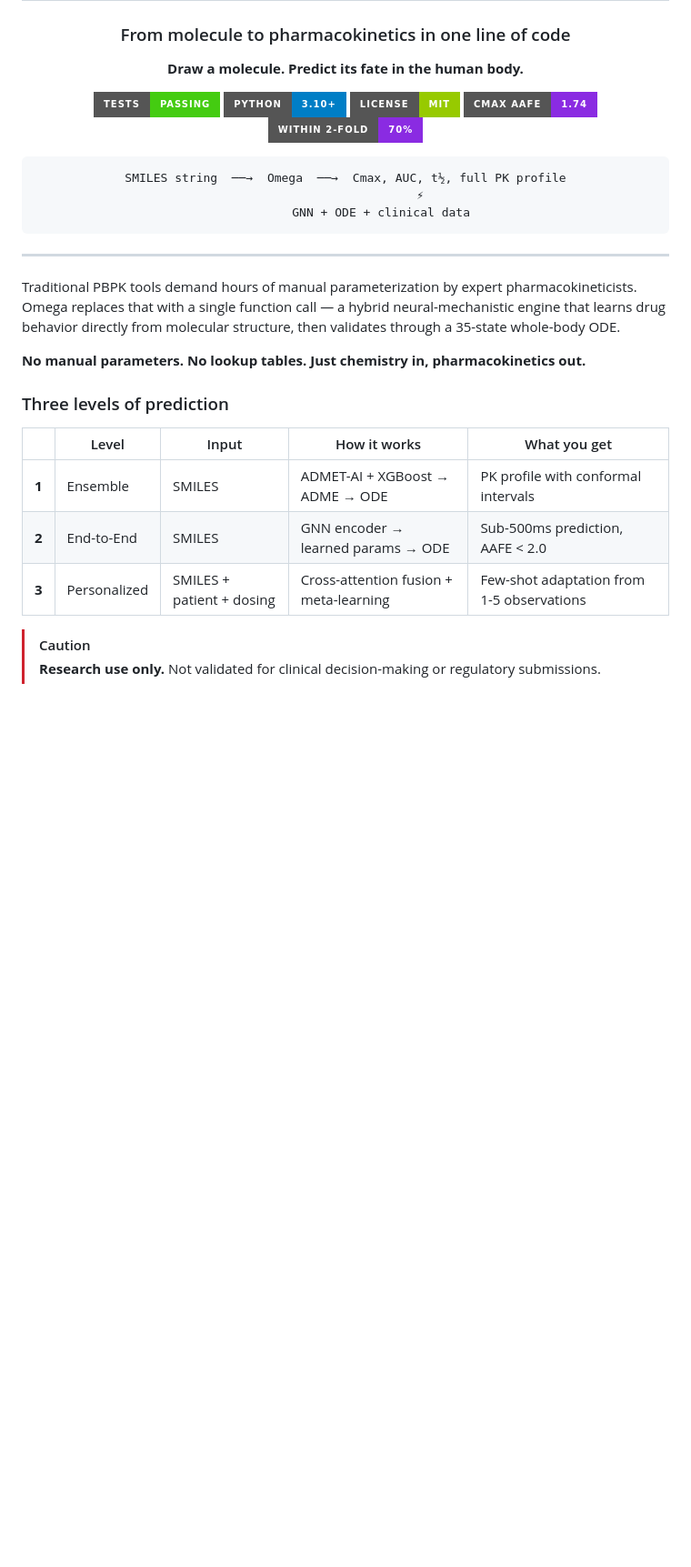
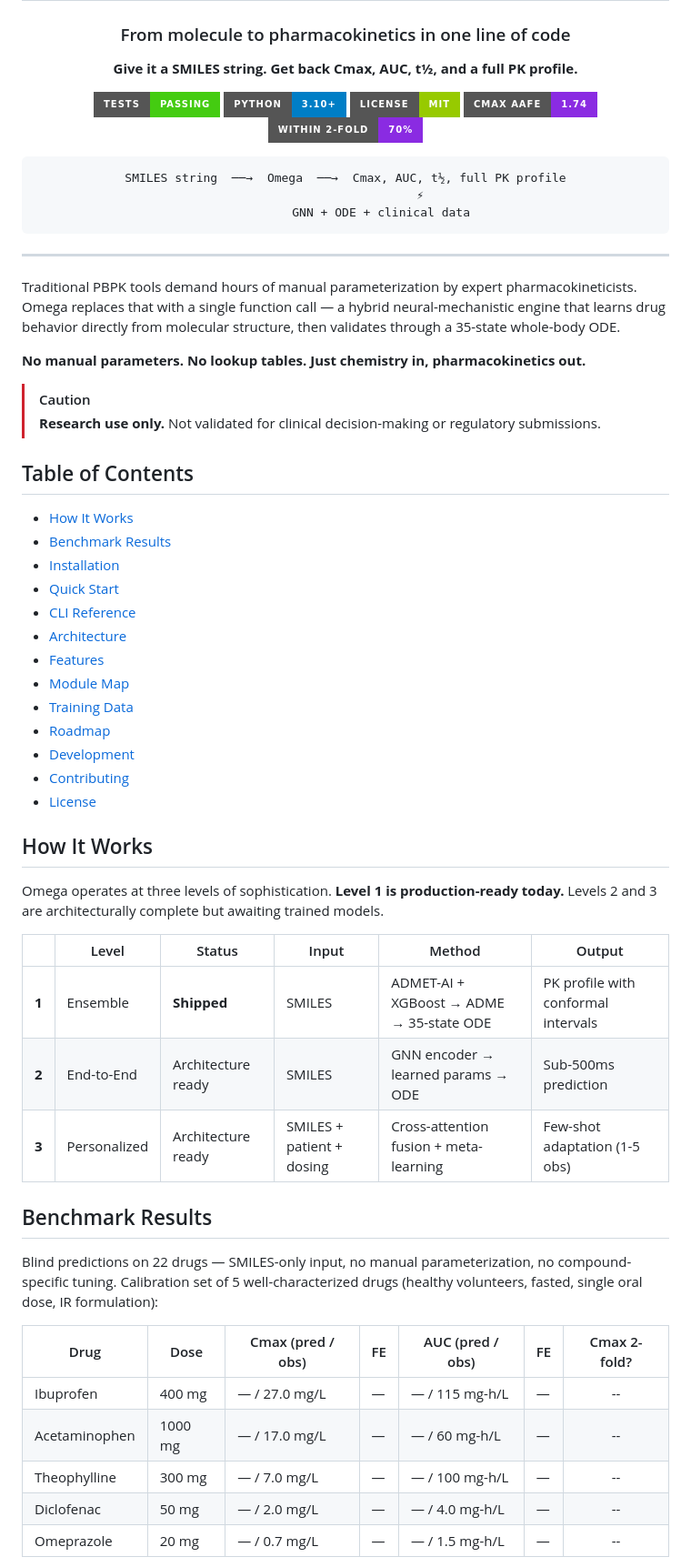
Before and after one commit to jam-sudo/Omega, a Markdown page: README.md, the part around one of its changes. Shown at 91% size. GitHub-like rendering; badges without logos; blank space fills up the shorter version.

```diff
--- a/README.md
+++ b/README.md
@@ -4,5 +4,5 @@
 
 ### From molecule to pharmacokinetics in one line of code
 
-**Draw a molecule. Predict its fate in the human body.**
+**Give it a SMILES string. Get back Cmax, AUC, t&frac12;, and a full PK profile.**
 
@@ -26,13 +26,45 @@ Traditional PBPK tools demand hours of manual parameterization by expert pharmac
 
 **No manual parameters. No lookup tables. Just chemistry in, pharmacokinetics out.**
 
-### Three levels of prediction
-
-| | Level | Input | How it works | What you get |
-|---|-------|-------|--------------|--------------|
-| **1** | Ensemble | SMILES | ADMET-AI + XGBoost → ADME → ODE | PK profile with conformal intervals |
-| **2** | End-to-End | SMILES | GNN encoder → learned params → ODE | Sub-500ms prediction, AAFE < 2.0 |
-| **3** | Personalized | SMILES + patient + dosing | Cross-attention fusion + meta-learning | Few-shot adaptation from 1-5 observations |
-
 > [!CAUTION]
 > **Research use only.** Not validated for clinical decision-making or regulatory submissions.
+
+## Table of Contents
+
+- [How It Works](#how-it-works)
+- [Benchmark Results](#benchmark-results)
+- [Installation](#installation)
+- [Quick Start](#quick-start)
+- [CLI Reference](#cli-reference)
+- [Architecture](#architecture)
+- [Features](#features)
+- [Module Map](#module-map)
+- [Training Data](#training-data)
+- [Roadmap](#roadmap)
+- [Development](#development)
+- [Contributing](#contributing)
+- [License](#license)
+
+## How It Works
+
+Omega operates at three levels of sophistication. **Level 1 is production-ready today.** Levels 2 and 3 are architecturally complete but awaiting trained models.
+
+| | Level | Status | Input | Method | Output |
+|---|-------|--------|-------|--------|--------|
+| **1** | Ensemble | **Shipped** | SMILES | ADMET-AI + XGBoost → ADME → 35-state ODE | PK profile with conformal intervals |
+| **2** | End-to-End | Architecture ready | SMILES | GNN encoder → learned params → ODE | Sub-500ms prediction |
+| **3** | Personalized | Architecture ready | SMILES + patient + dosing | Cross-attention fusion + meta-learning | Few-shot adaptation (1-5 obs) |
+
+## Benchmark Results
+
+Blind predictions on 22 drugs — SMILES-only input, no manual parameterization, no compound-specific tuning.
+Calibration set of 5 well-characterized drugs (healthy volunteers, fasted, single oral dose, IR formulation):
+
+| Drug | Dose | Cmax (pred / obs) | FE | AUC (pred / obs) | FE | Cmax 2-fold? |
+|------|------|--------------------|----|-------------------|----|:------------:|
+| Ibuprofen | 400 mg | — / 27.0 mg/L | — | — / 115 mg-h/L | — | -- |
+| Acetaminophen | 1000 mg | — / 17.0 mg/L | — | — / 60 mg-h/L | — | -- |
+| Theophylline | 300 mg | — / 7.0 mg/L | — | — / 100 mg-h/L | — | -- |
+| Diclofenac | 50 mg | — / 2.0 mg/L | — | — / 4.0 mg-h/L | — | -- |
+| Omeprazole | 20 mg | — / 0.7 mg/L | — | — / 1.5 mg-h/L | — | -- |
+
```
Also changed, not shown: other parts of README.md (+158 -176 lines).
